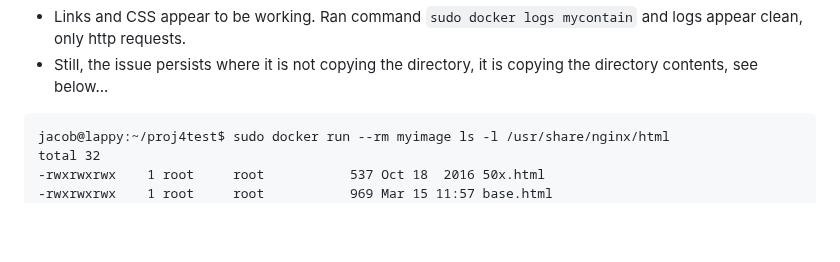
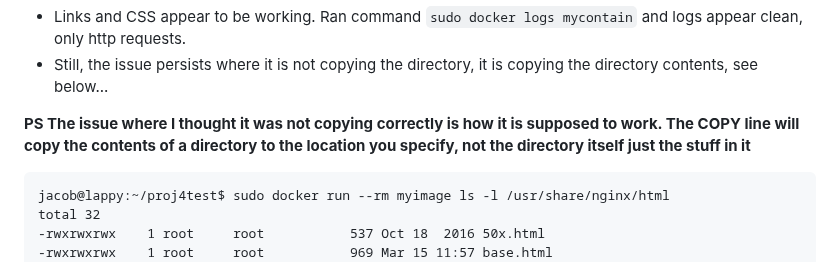
Before and after one commit to WSU-kduncan/s24cicd-thornburyjac, a Markdown page: Project4/README-CI.md, the part around the change. GitHub-like rendering; blank space fills up the shorter version.

````diff
--- a/Project4/README-CI.md
+++ b/Project4/README-CI.md
@@ -278,6 +278,8 @@ I know this last one says exited, thats because at the point of taking this scre
 
 - Links and CSS appear to be working. Ran command `sudo docker logs mycontain` and logs appear clean, only http requests.
 - Still, the issue persists where it is not copying the directory, it is copying the directory contents, see below...
+
+**PS The issue where I thought it was not copying correctly is how it is supposed to work. The COPY line will copy the contents of a directory to the location you specify, not the directory itself just the stuff in it**
 
 ```text
 jacob@lappy:~/proj4test$ sudo docker run --rm myimage ls -l /usr/share/nginx/html
````
